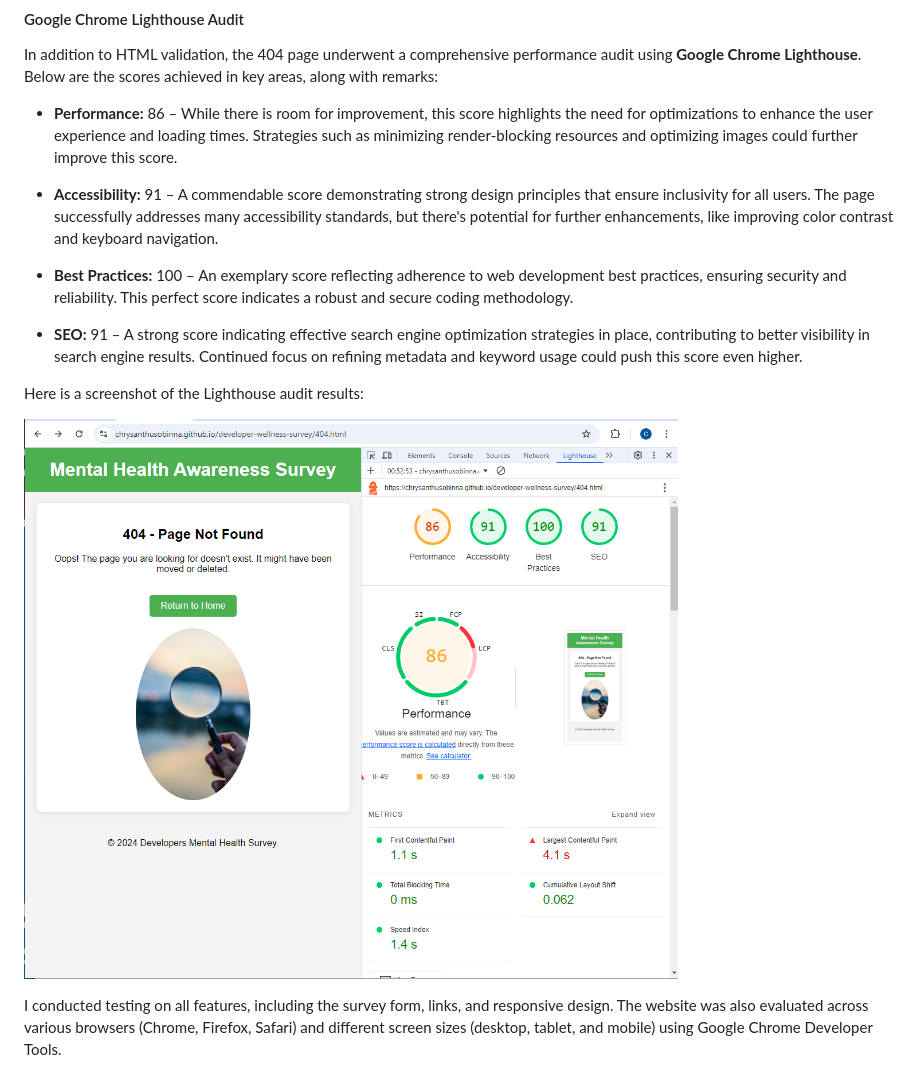
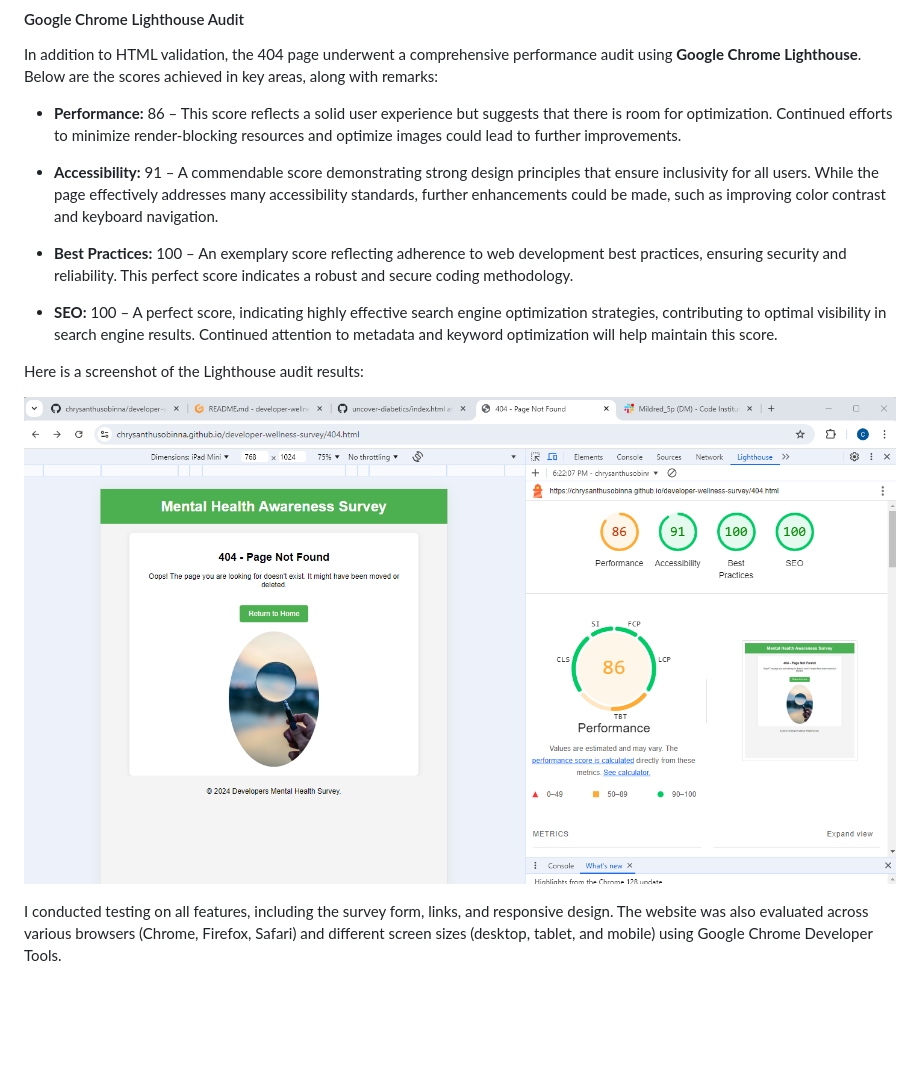
Before and after one commit to chrysanthusobinna/developer-wellness-survey, a Markdown page: README.md, the part around the change. Drawn GitHub-style; pictures changed too: documentation/error-404-lighthouse.png; blank space fills up the shorter version.

Commit message:
Update README and documentation images for 404 page, reflecting new Lighthouse audit scores and validation results

```diff
--- a/README.md
+++ b/README.md
@@ -146,13 +146,13 @@ This clean validation reinforces the importance of adhering to web standards, pr
 #### Google Chrome Lighthouse Audit
 In addition to HTML validation, the 404 page underwent a comprehensive performance audit using **Google Chrome Lighthouse**. Below are the scores achieved in key areas, along with remarks:
 
-- **Performance:** 86 – While there is room for improvement, this score highlights the need for optimizations to enhance the user experience and loading times. Strategies such as minimizing render-blocking resources and optimizing images could further improve this score.
+- **Performance:** 86 – This score reflects a solid user experience but suggests that there is room for optimization. Continued efforts to minimize render-blocking resources and optimize images could lead to further improvements.
 
-- **Accessibility:** 91 – A commendable score demonstrating strong design principles that ensure inclusivity for all users. The page successfully addresses many accessibility standards, but there's potential for further enhancements, like improving color contrast and keyboard navigation.
+- **Accessibility:** 91 – A commendable score demonstrating strong design principles that ensure inclusivity for all users. While the page effectively addresses many accessibility standards, further enhancements could be made, such as improving color contrast and keyboard navigation.
 
 - **Best Practices:** 100 – An exemplary score reflecting adherence to web development best practices, ensuring security and reliability. This perfect score indicates a robust and secure coding methodology.
 
-- **SEO:** 91 – A strong score indicating effective search engine optimization strategies in place, contributing to better visibility in search engine results. Continued focus on refining metadata and keyword usage could push this score even higher.
+- **SEO:** 100 – A perfect score, indicating highly effective search engine optimization strategies, contributing to optimal visibility in search engine results. Continued attention to metadata and keyword optimization will help maintain this score.
 
 Here is a screenshot of the Lighthouse audit results:
 
```
